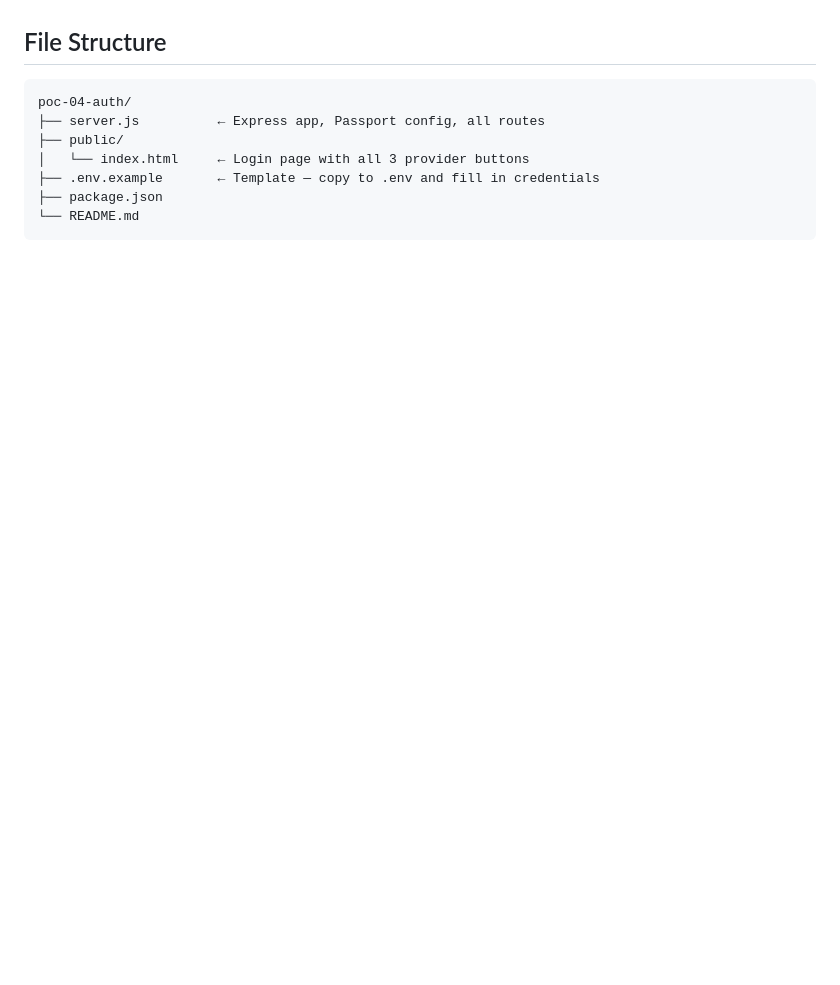
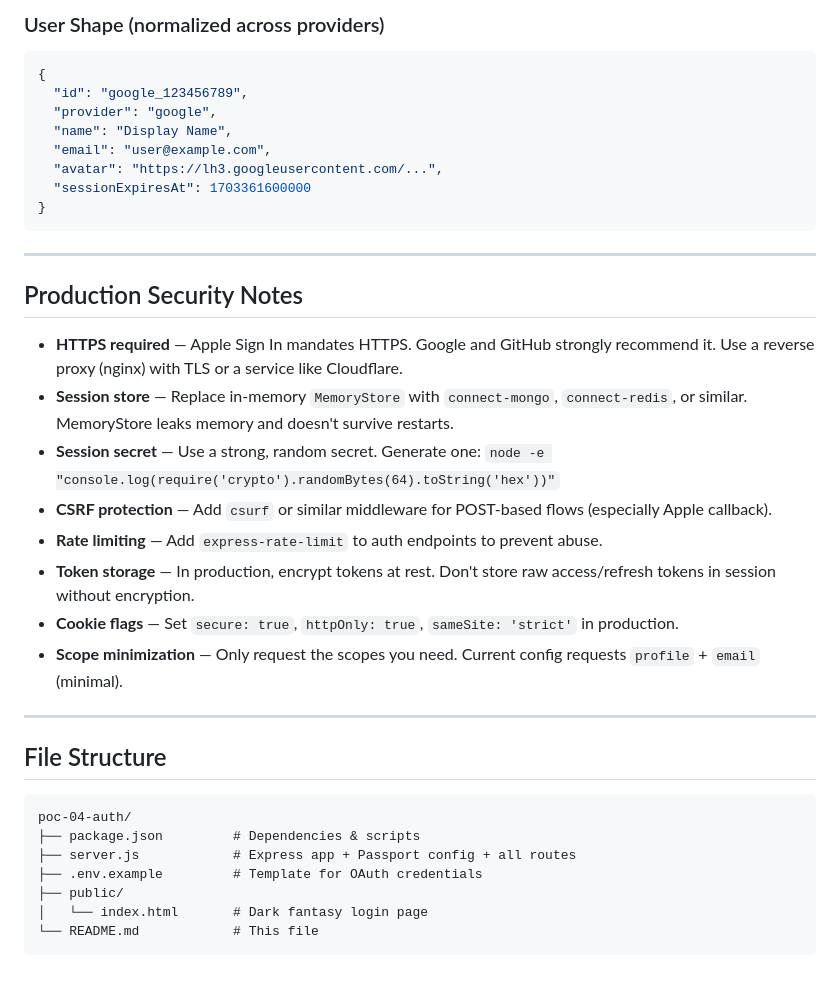
Before and after one commit to alabeauai/ttrpg-platform, a Markdown page: poc-04-auth/README.md, the part around one of its changes. Drawn GitHub-style; blank space fills up the shorter version.

````diff
--- a/poc-04-auth/README.md
+++ b/poc-04-auth/README.md
@@ -84,12 +144,39 @@ If a protected route is accessed with an expired/invalid session, the user is re
+### User Shape (normalized across providers)
+
+```json
+{
+  "id": "google_123456789",
+  "provider": "google",
+  "name": "Display Name",
+  "email": "user@example.com",
+  "avatar": "https://lh3.googleusercontent.com/...",
+  "sessionExpiresAt": 1703361600000
+}
+```
+
+---
+
+## Production Security Notes
+
+- **HTTPS required** — Apple Sign In mandates HTTPS. Google and GitHub strongly recommend it. Use a reverse proxy (nginx) with TLS or a service like Cloudflare.
+- **Session store** — Replace in-memory `MemoryStore` with `connect-mongo`, `connect-redis`, or similar. MemoryStore leaks memory and doesn't survive restarts.
+- **Session secret** — Use a strong, random secret. Generate one: `node -e "console.log(require('crypto').randomBytes(64).toString('hex'))"`
+- **CSRF protection** — Add `csurf` or similar middleware for POST-based flows (especially Apple callback).
+- **Rate limiting** — Add `express-rate-limit` to auth endpoints to prevent abuse.
+- **Token storage** — In production, encrypt tokens at rest. Don't store raw access/refresh tokens in session without encryption.
+- **Cookie flags** — Set `secure: true`, `httpOnly: true`, `sameSite: 'strict'` in production.
+- **Scope minimization** — Only request the scopes you need. Current config requests `profile` + `email` (minimal).
+
+---
 
 ## File Structure
 
 ```
 poc-04-auth/
-├── server.js          ← Express app, Passport config, all routes
+├── package.json         # Dependencies & scripts
+├── server.js            # Express app + Passport config + all routes
+├── .env.example         # Template for OAuth credentials
 ├── public/
-│   └── index.html     ← Login page with all 3 provider buttons
-├── .env.example       ← Template — copy to .env and fill in credentials
-├── package.json
-└── README.md
+│   └── index.html       # Dark fantasy login page
+└── README.md            # This file
 ```
````
Also changed, not shown: other parts of poc-04-auth/README.md (+119 -59 lines).
